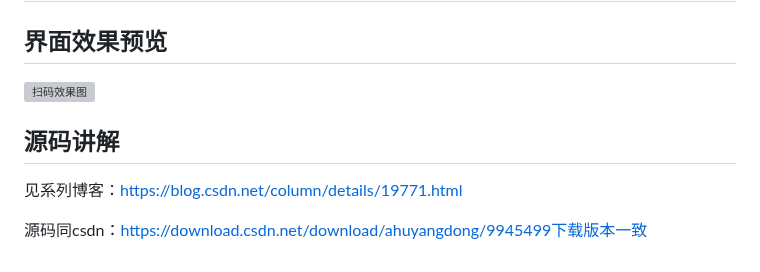
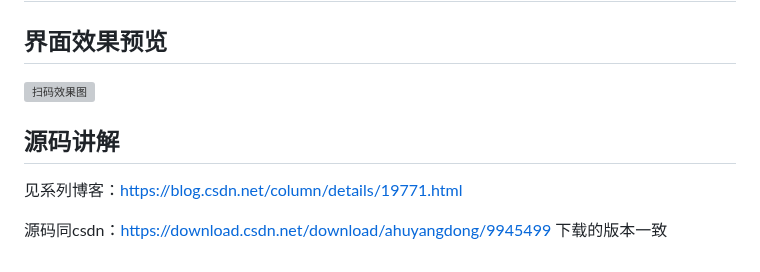
Before and after one commit to szvone/vmqApk, a Markdown page: README.md, the part around one of its changes. GitHub-like rendering; grey boxes are pictures that could not be loaded.

```diff
--- a/README.md
+++ b/README.md
@@ -4,4 +4,4 @@
 ## 源码讲解
 见系列博客：https://blog.csdn.net/column/details/19771.html
 
-源码同csdn：https://download.csdn.net/download/ahuyangdong/9945499下载版本一致
+源码同csdn：https://download.csdn.net/download/ahuyangdong/9945499 下载的版本一致
```
Also changed, not shown: other parts of README.md (+1 -1 lines), demo.gif (added).
